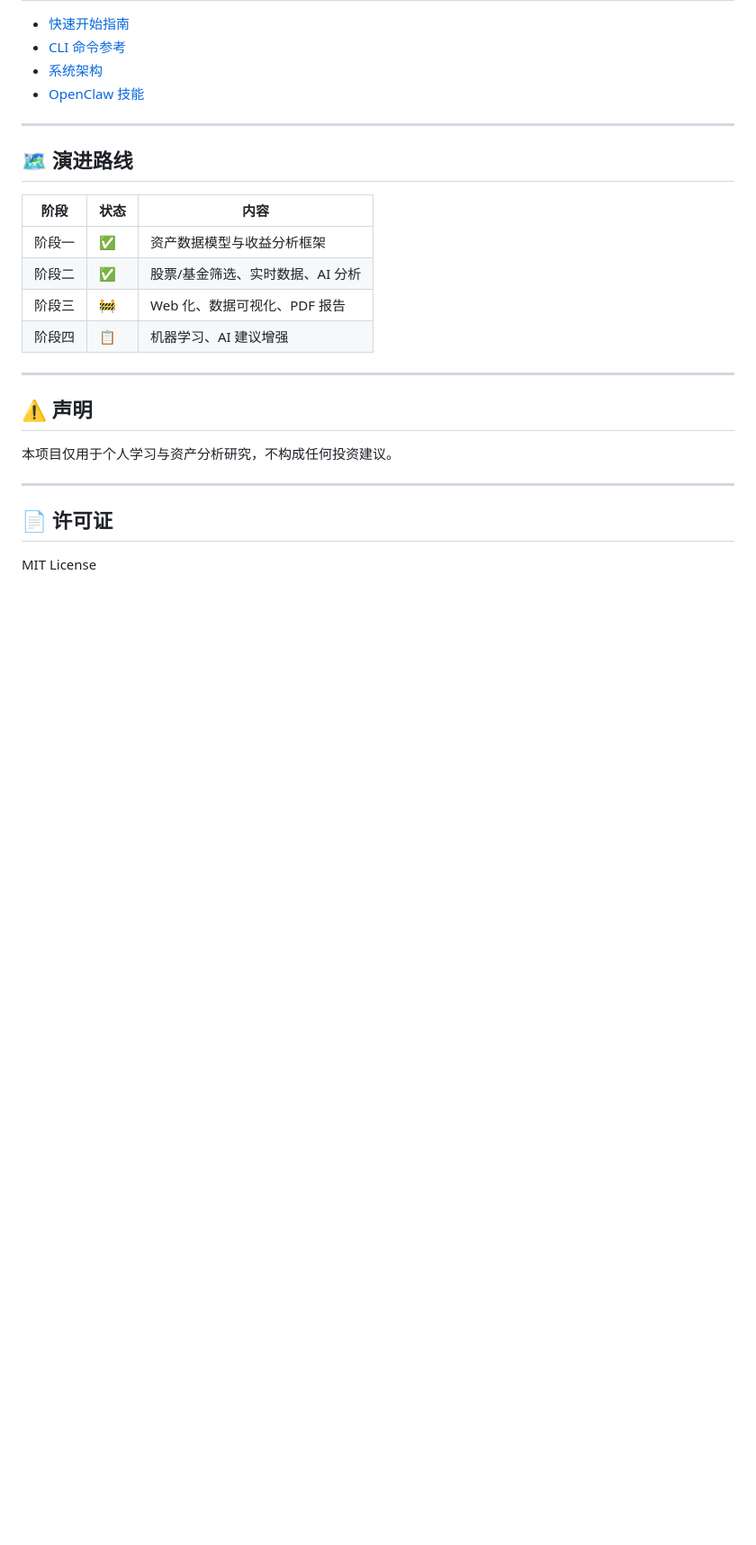
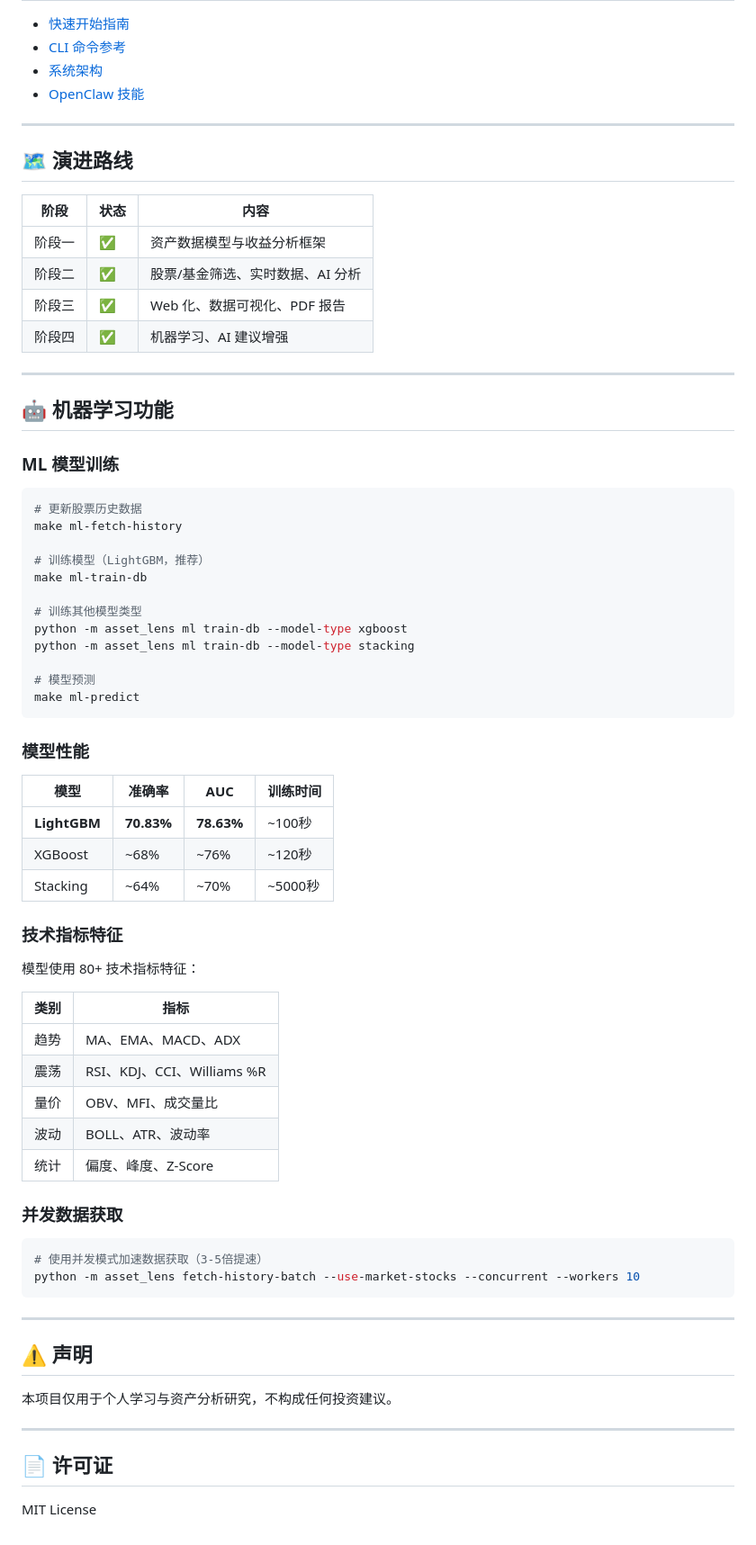
Before and after one commit to erishen/asset-lens, a Markdown page: README.md, the part around one of its changes. Shown at 90% size. GitHub-like rendering; blank space fills up the shorter version.

Commit message:
docs: 更新README，添加ML功能文档
- 更新演进路线，阶段三、四标记为完成
- 添加机器学习功能章节
- 添加ML模型性能对比表
- 添加技术指标特征说明
- 添加并发数据获取说明
- 更新核心命令速查表
- 更新技术栈列表

````diff
--- a/README.md
+++ b/README.md
@@ -306,8 +312,56 @@ make web
 |------|------|------|
 | 阶段一 | ✅ | 资产数据模型与收益分析框架 |
 | 阶段二 | ✅ | 股票/基金筛选、实时数据、AI 分析 |
-| 阶段三 | 🚧 | Web 化、数据可视化、PDF 报告 |
-| 阶段四 | 📋 | 机器学习、AI 建议增强 |
+| 阶段三 | ✅ | Web 化、数据可视化、PDF 报告 |
+| 阶段四 | ✅ | 机器学习、AI 建议增强 |
+
+---
+
+## 🤖 机器学习功能
+
+### ML 模型训练
+
+```bash
+# 更新股票历史数据
+make ml-fetch-history
+
+# 训练模型（LightGBM，推荐）
+make ml-train-db
+
+# 训练其他模型类型
+python -m asset_lens ml train-db --model-type xgboost
+python -m asset_lens ml train-db --model-type stacking
+
+# 模型预测
+make ml-predict
+```
+
+### 模型性能
+
+| 模型 | 准确率 | AUC | 训练时间 |
+|------|--------|-----|----------|
+| **LightGBM** | **70.83%** | **78.63%** | ~100秒 |
+| XGBoost | ~68% | ~76% | ~120秒 |
+| Stacking | ~64% | ~70% | ~5000秒 |
+
+### 技术指标特征
+
+模型使用 80+ 技术指标特征：
+
+| 类别 | 指标 |
+|------|------|
+| 趋势 | MA、EMA、MACD、ADX |
+| 震荡 | RSI、KDJ、CCI、Williams %R |
+| 量价 | OBV、MFI、成交量比 |
+| 波动 | BOLL、ATR、波动率 |
+| 统计 | 偏度、峰度、Z-Score |
+
+### 并发数据获取
+
+```bash
+# 使用并发模式加速数据获取（3-5倍提速）
+python -m asset_lens fetch-history-batch --use-market-stocks --concurrent --workers 10
+```
 
 ---
 
````
Also changed, not shown: other parts of README.md (+6 -0 lines).
